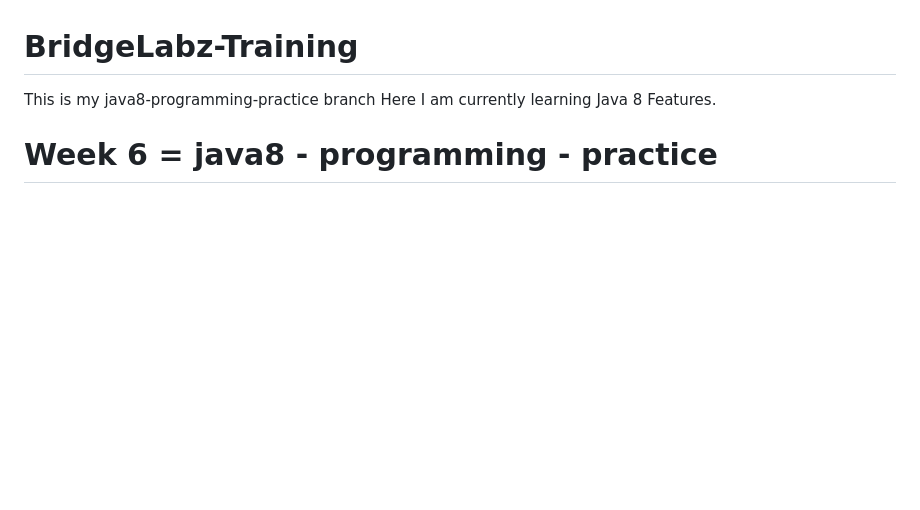
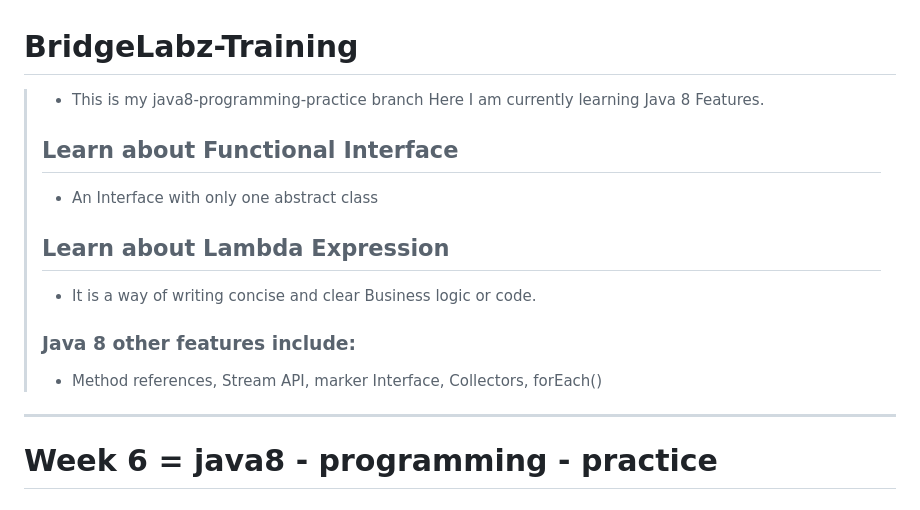
Before and after one commit to harsh-vardhan36/BridgeLabz-Training, a Markdown page: README.md, the part around the change. GitHub-like rendering; blank space fills up the shorter version.

Commit message:
Enhance README with Java 8 features and updates
Updated README to include details about Java 8 features and training progress.

```diff
--- a/README.md
+++ b/README.md
@@ -1,5 +1,12 @@
 # BridgeLabz-Training
-This is my java8-programming-practice branch Here I am currently learning Java 8 Features.
+> * This is my java8-programming-practice branch Here I am currently learning Java 8 Features.
+> ## Learn about Functional Interface
+> * An Interface with only one abstract class
+> ## Learn about Lambda Expression
+> * It is a way of writing concise and clear Business logic or code.
+> ### Java 8 other features include:
+> * Method references, Stream API, marker Interface, Collectors, forEach()
+---
 # Week 6 = java8 - programming - practice
 ### Day 39 - worked on java8-programming-practice branch
 **Date:** 28-jan-2026
```
